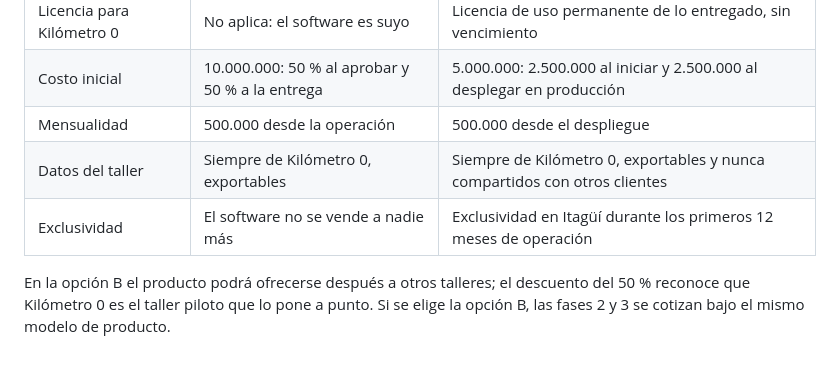
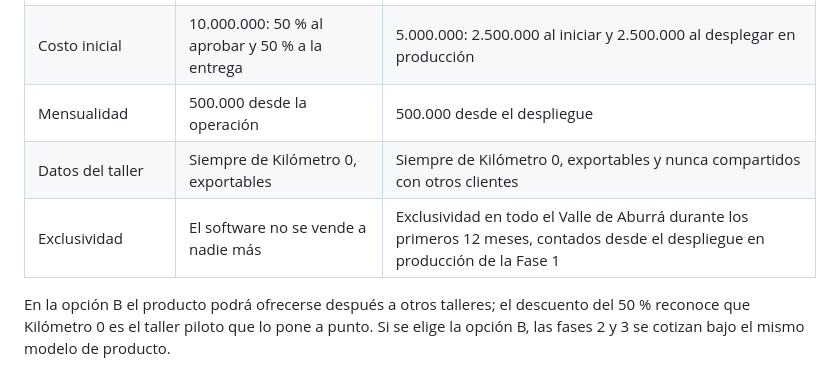
Before and after one commit to Analistadatositagui-design/KM0, a Markdown page: producto/propuesta-final.md, the part around the change. Drawn GitHub-style.

Commit message:
Ampliar la exclusividad de la opción B a todo el Valle de Aburrá
12 meses contados desde el despliegue en producción de la Fase 1.

Co-Authored-By: Claude Fable 5 <noreply@anthropic.com>
Claude-Session: https://claude.ai/code/session_01MevTPfK4PGxaRm39AiAgSx

```diff
--- a/producto/propuesta-final.md
+++ b/producto/propuesta-final.md
@@ -62,7 +62,7 @@ opciones; cambian la propiedad del software y el costo inicial. Mario elige una
 | Costo inicial | 10.000.000: 50 % al aprobar y 50 % a la entrega | 5.000.000: 2.500.000 al iniciar y 2.500.000 al desplegar en producción |
 | Mensualidad | 500.000 desde la operación | 500.000 desde el despliegue |
 | Datos del taller | Siempre de Kilómetro 0, exportables | Siempre de Kilómetro 0, exportables y nunca compartidos con otros clientes |
-| Exclusividad | El software no se vende a nadie más | Exclusividad en Itagüí durante los primeros 12 meses de operación |
+| Exclusividad | El software no se vende a nadie más | Exclusividad en todo el Valle de Aburrá durante los primeros 12 meses, contados desde el despliegue en producción de la Fase 1 |
 
 En la opción B el producto podrá ofrecerse después a otros talleres; el descuento del 50 %
 reconoce que Kilómetro 0 es el taller piloto que lo pone a punto. Si se elige la opción B, las
```
